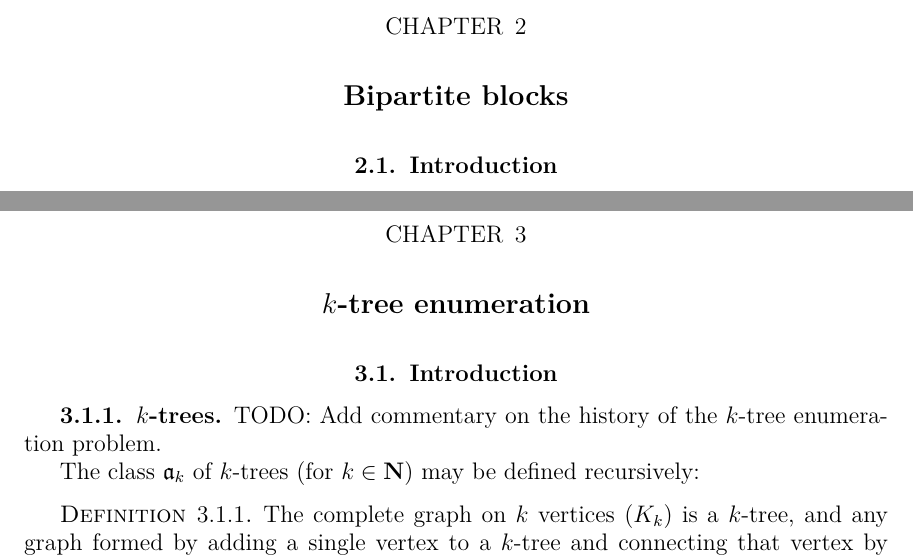
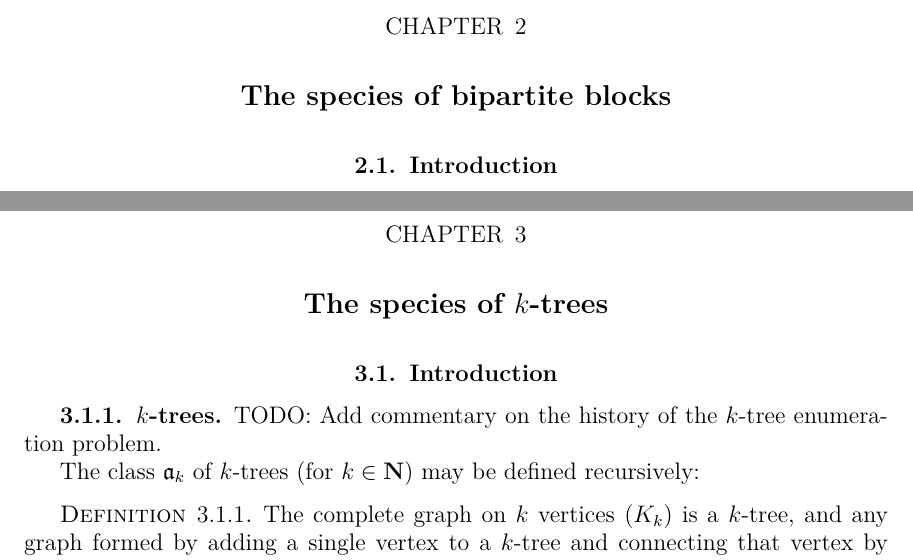
Before and after one commit to againerdewar/thesis, a LaTeX thesis (argthesis.tex): two parts of pages 15 and 23 of 39, joined at a grey line, cut so that both start at the same text. Compiled offline with pdfLaTeX.

Commit message:
Change names of BP and k-trees chapters to "The species of X".

```diff
--- a/argthesis.tex
+++ b/argthesis.tex
@@ -371,7 +371,7 @@ Note also that all of the above extends naturally into the multisort species con
 We will use this extensively in Chapter \ref{c:ktrees}.
 It also extends naturally to weighted contexts, but we will not apply this extension here.
 
-\chapter{Bipartite blocks}\label{c:bpblocks}
+\chapter{The species of bipartite blocks}\label{c:bpblocks}
 \section{Introduction}\label{s:bpintro}
 We first apply the theory of quotient species to the enumeration of bipartite blocks.
 
@@ -678,7 +678,7 @@ To compute the cycle index of $\Phi$ to degree $3$, we then take this new approx
 This process can be iterated as many times as are needed; to determine all terms of degree up to $n$ correctly, we need only iterate $n$ times.
 With appropriate optimizations (in particular, truncations), this method can run very quickly on a personal computer to reasonably high degrees; we were able to compute $Z_{\specname{CBP}^{\bullet \abrac{-1}}}$ to degree sixteen in thirteen seconds.
 
-\chapter{$k$-tree enumeration}\label{c:ktrees}
+\chapter{The species of $k$-trees}\label{c:ktrees}
 \section{Introduction}\label{s:intro}
 \subsection{$k$-trees}\label{ss:ktrees}
 TODO: Add commentary on the history of the $k$-tree enumeration problem.
```
